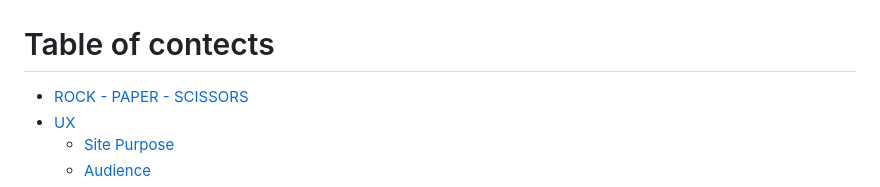
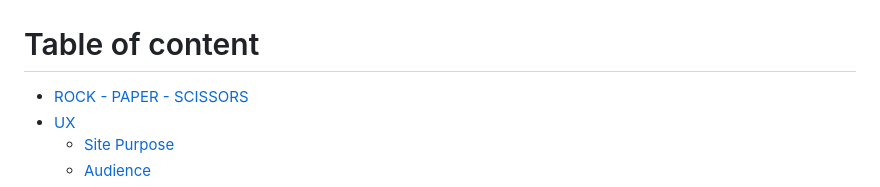
Before and after one commit to Code-Institute-Submissions/Viktor3636-PP2, a Markdown page: README.md, the part around the change. Rendered like a GitHub page.

Commit message:
fixed a grammar error

```diff
--- a/README.md
+++ b/README.md
@@ -9,7 +9,7 @@
  ![screenshot](/assets/images/responsivness.png)
 
 
-# Table of contects
+# Table of content
 * [ROCK - PAPER - SCISSORS](#ROCK-PAPER-SCISSOR)
 * [UX](#ux)
   * [Site Purpose](#site-purpose)
```
